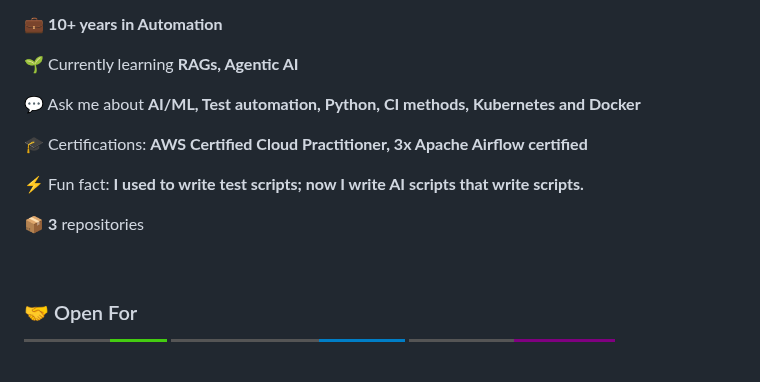
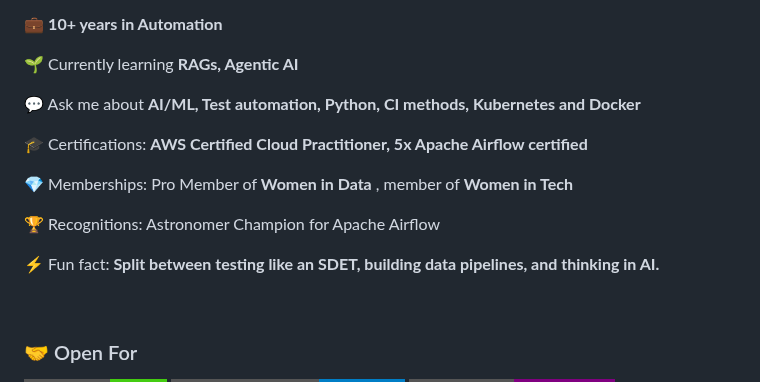
Before and after one commit to Shrividya/Shrividya, a Markdown page: README.md, the part around the change. Drawn GitHub-style; badges without logos; blank space fills up the shorter version.

Commit message:
Revise certifications and add memberships section
Updated certifications and added memberships and recognitions.

```diff
--- a/README.md
+++ b/README.md
@@ -39,11 +39,13 @@
 
 💬 Ask me about **AI/ML, Test automation, Python, CI methods, Kubernetes and Docker**
 
-🎓 Certifications: **AWS Certified Cloud Practitioner, 3x Apache Airflow certified**
+🎓 Certifications: **AWS Certified Cloud Practitioner, 5x Apache Airflow certified**
 
-⚡ Fun fact: **I used to write test scripts; now I write AI scripts that write scripts.**
+💎 Memberships: Pro Member of **Women in Data** , member of **Women in Tech**
 
-📦 **3** repositories
+🏆 Recognitions: Astronomer Champion for Apache Airflow
+
+⚡ Fun fact: **Split between testing like an SDET, building data pipelines, and thinking in AI.**
 
 <br clear="right"/>
 
```
